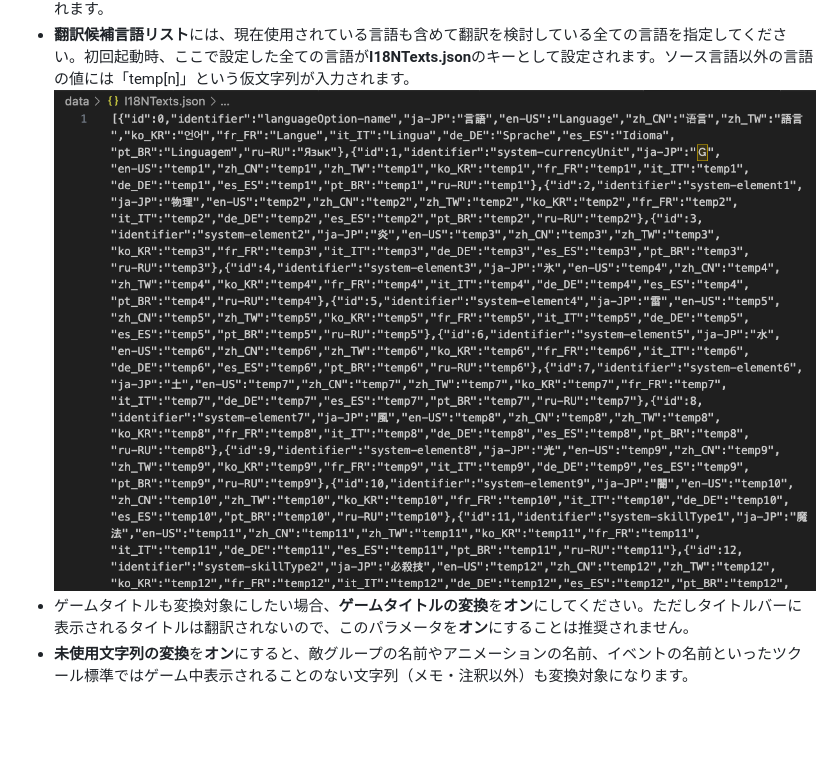
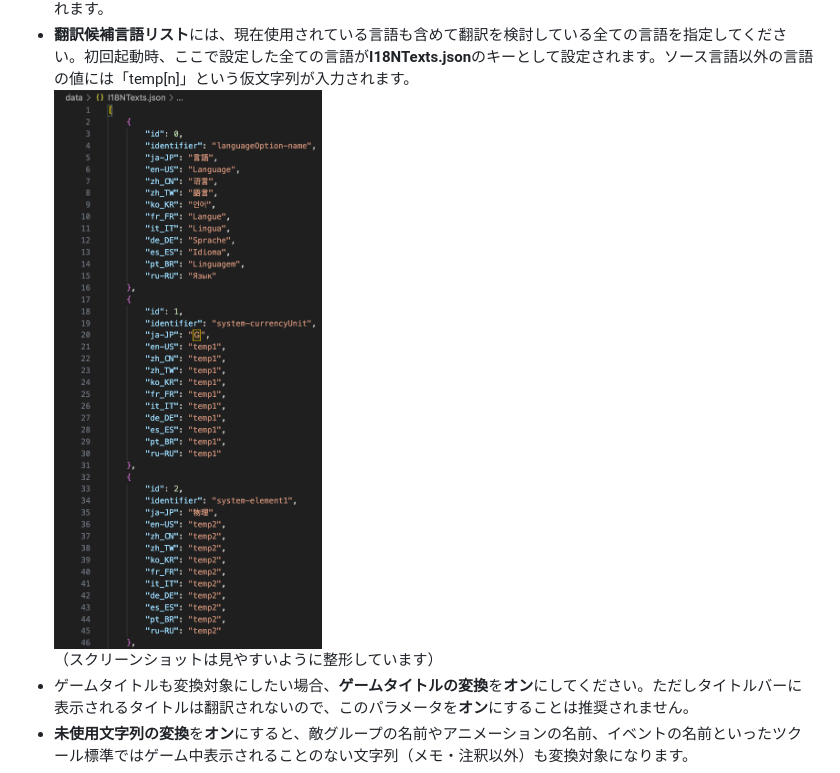
Before and after one commit to nz-prism/RPG-Maker-MZ, a Markdown page: I18NTexts/Readme.md, the part around one of its changes. Rendered like a GitHub page; pictures changed too: ReadmeImages/ConvertI18NTexts4.png; blank space fills up the shorter version.

Commit message:
06.04.2023 Updated Readme

```diff
--- a/I18NTexts/Readme.md
+++ b/I18NTexts/Readme.md
@@ -63,6 +63,7 @@ https://opensource.org/licenses/mit-license.php
 - **ターゲット言語**には、置換先言語を指定します。初回起動時は必ず**制御文字**を選択してください。データベース等の文字列は変換完了後、ここで選択した言語に対応する文字列に置き換わります。**制御文字**の場合は専用の数字が割り振られた制御文字「\I18N[n]」に置換されます。それ以外の言語の場合、**I18NTexts.json**にターゲット言語が含まれていれば対応する文字列に置き換わります。含まれていない場合、新しくその言語のデータ枠が用意されます。
 - **翻訳候補言語リスト**には、現在使用されている言語も含めて翻訳を検討している全ての言語を指定してください。初回起動時、ここで設定した全ての言語が**I18NTexts.json**のキーとして設定されます。ソース言語以外の言語の値には「temp[n]」という仮文字列が入力されます。
 ![JSON](https://github.com/nz-prism/RPG-Maker-MZ/blob/master/ReadmeImages/ConvertI18NTexts4.png)
+（スクリーンショットは見やすいように整形しています）
 - ゲームタイトルも変換対象にしたい場合、**ゲームタイトルの変換**を**オン**にしてください。ただしタイトルバーに表示されるタイトルは翻訳されないので、このパラメータを**オン**にすることは推奨されません。
 - **未使用文字列の変換**を**オン**にすると、敵グループの名前やアニメーションの名前、イベントの名前といったツクール標準ではゲーム中表示されることのない文字列（メモ・注釈以外）も変換対象になります。
 - **メモの変換**を**オン**にすると、データベースの各種**メモ**およびイベントの**注釈**も変換対象になります。
```
Also changed, not shown: other parts of I18NTexts/Readme.md (+1 -1 lines), ReadmeImages/ConvertI18NTexts6.png.
